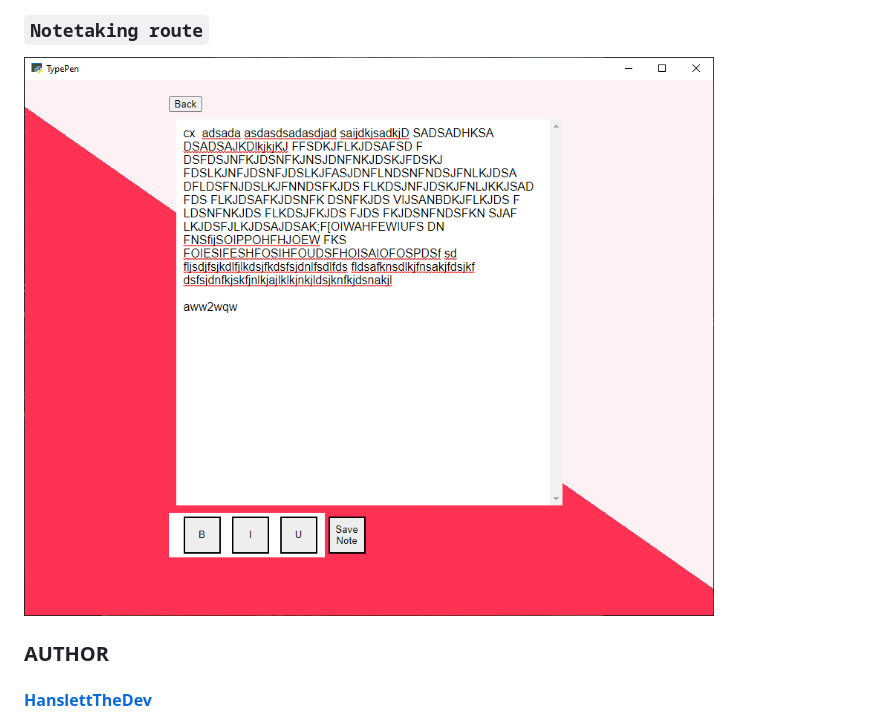
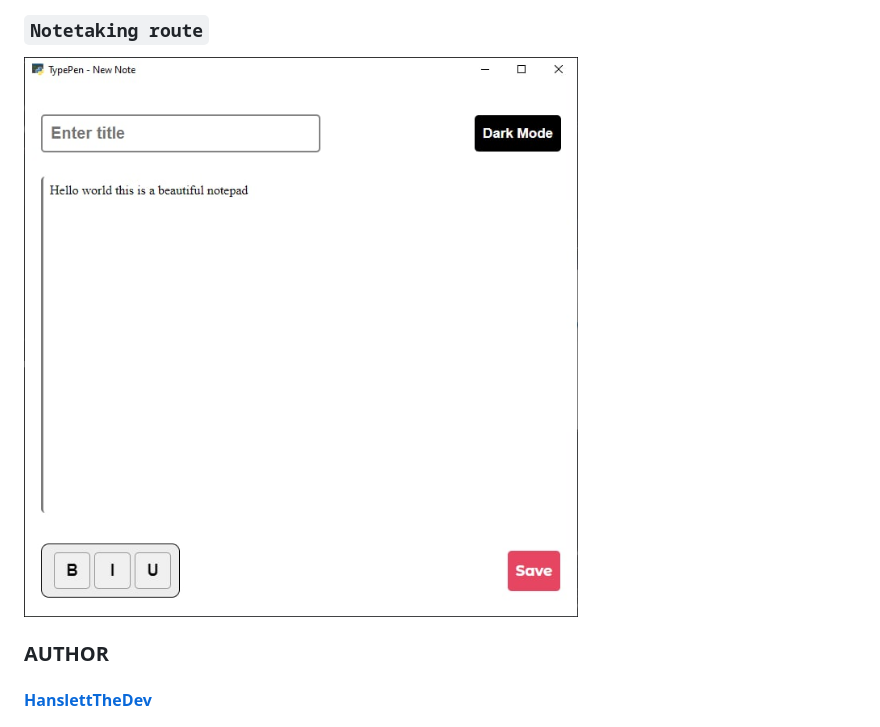
Before and after one commit to osscameroon/TypePen, a Markdown page: README.md, the part around the change. Drawn GitHub-style; pictures changed too: assets/images/open_window.jpg (added).

```diff
--- a/README.md
+++ b/README.md
@@ -28,7 +28,7 @@ python app.py
 
 ### `Notetaking route`
 
-![Main Application Window](assets/images/Untitled2.png)
+![Main Application Window](assets/images/open_window.jpg)
 
 ### AUTHOR
 #### [HanslettTheDev](https://github.com/HanslettTheDev)
```
